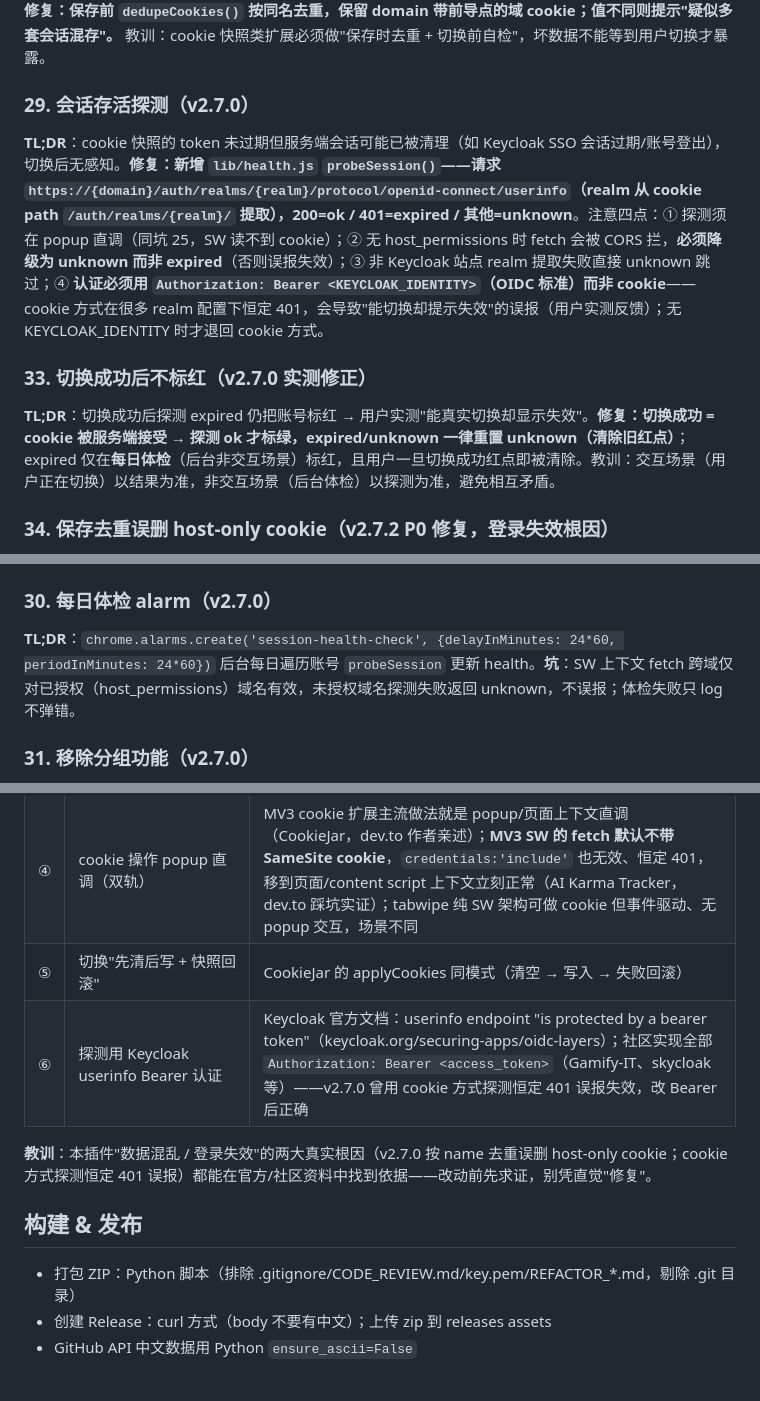
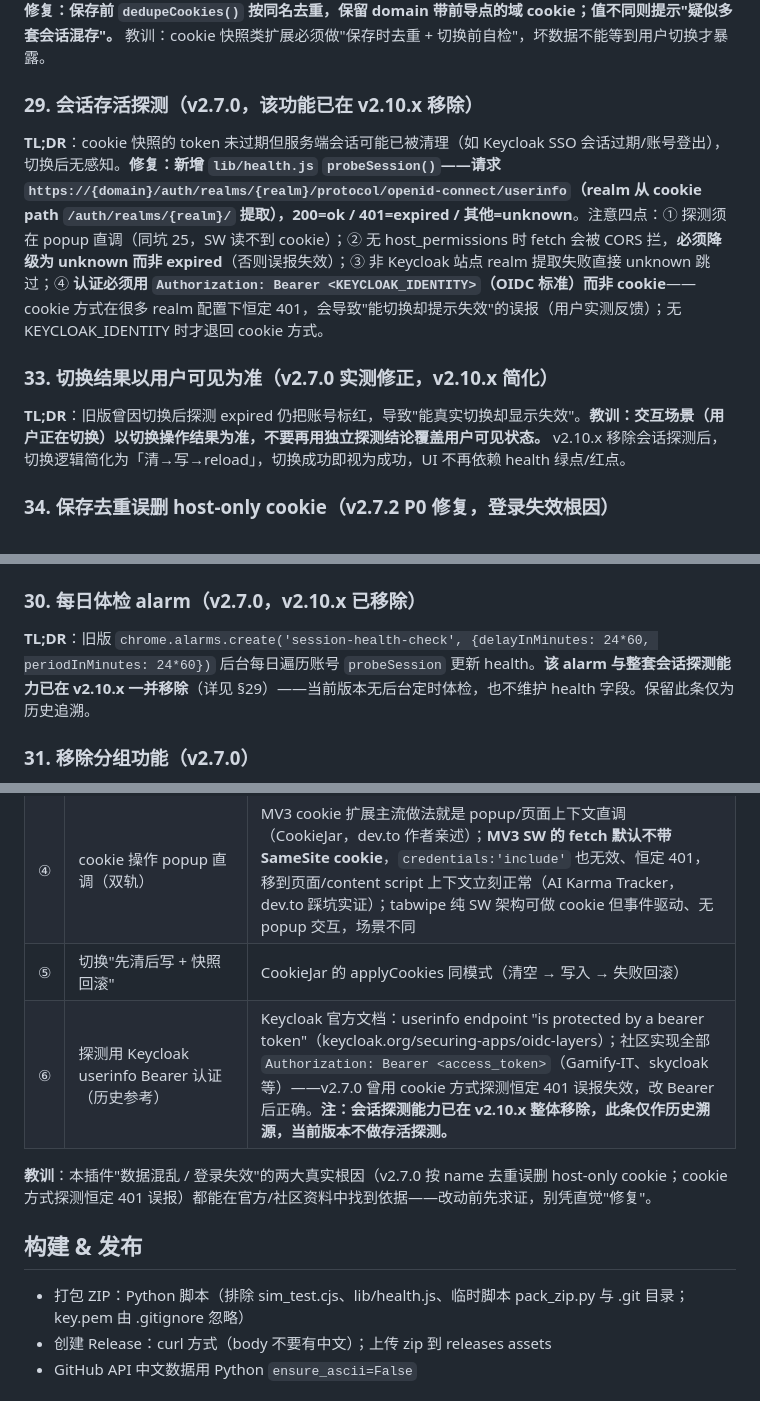
Before and after one commit to Simiely/edge-multi-account-cookie, a Markdown page: DEVELOPMENT.md, 3 parts joined by grey strips. GitHub-like rendering.

Commit message:
v2.11.0: 修复同步按钮文案与 PIN 锁阈值，抽取共享切换核心，移除会话探测并清理死代码，同步文档

```diff
--- a/DEVELOPMENT.md
+++ b/DEVELOPMENT.md
@@ -156,13 +155,13 @@ edge-multi-account-cookie/
 
 **TL;DR**：`getCookies` 合并主域/父域/带点/不带点查询后，同名 cookie 可能多条（如 `.www.codebuddy.cn` 与 `www.codebuddy.cn` 各一套 KEYCLOAK_SESSION/AUTH_SESSION_ID/KEYCLOAK_IDENTITY，值不同）。保存时全量入库 → 切换时两套会话交叉写入 → Keycloak 校验失败 → "登录不了"（且无任何预警）。**修复：保存前 `dedupeCookies()` 按同名去重，保留 domain 带前导点的域 cookie；值不同则提示"疑似多套会话混存"。** 教训：cookie 快照类扩展必须做"保存时去重 + 切换前自检"，坏数据不能等到用户切换才暴露。
 
-### 29. 会话存活探测（v2.7.0）
+### 29. 会话存活探测（v2.7.0，该功能已在 v2.10.x 移除）
 
 **TL;DR**：cookie 快照的 token 未过期但服务端会话可能已被清理（如 Keycloak SSO 会话过期/账号登出），切换后无感知。**修复：新增 `lib/health.js` `probeSession()`——请求 `https://{domain}/auth/realms/{realm}/protocol/openid-connect/userinfo`（realm 从 cookie path `/auth/realms/{realm}/` 提取），200=ok / 401=expired / 其他=unknown**。注意四点：① 探测须在 popup 直调（同坑 25，SW 读不到 cookie）；② 无 host_permissions 时 fetch 会被 CORS 拦，**必须降级为 unknown 而非 expired**（否则误报失效）；③ 非 Keycloak 站点 realm 提取失败直接 unknown 跳过；④ **认证必须用 `Authorization: Bearer <KEYCLOAK_IDENTITY>`（OIDC 标准）而非 cookie**——cookie 方式在很多 realm 配置下恒定 401，会导致"能切换却提示失效"的误报（用户实测反馈）；无 KEYCLOAK_IDENTITY 时才退回 cookie 方式。
 
-### 33. 切换成功后不标红（v2.7.0 实测修正）
+### 33. 切换结果以用户可见为准（v2.7.0 实测修正，v2.10.x 简化）
 
-**TL;DR**：切换成功后探测 expired 仍把账号标红 → 用户实测"能真实切换却显示失效"。**修复：切换成功 = cookie 被服务端接受 → 探测 ok 才标绿，expired/unknown 一律重置 unknown（清除旧红点）**；expired 仅在**每日体检**（后台非交互场景）标红，且用户一旦切换成功红点即被清除。教训：交互场景（用户正在切换）以结果为准，非交互场景（后台体检）以探测为准，避免相互矛盾。
+**TL;DR**：旧版曾因切换后探测 expired 仍把账号标红，导致"能真实切换却显示失效"。**教训：交互场景（用户正在切换）以切换操作结果为准，不要再用独立探测结论覆盖用户可见状态。** v2.10.x 移除会话探测后，切换逻辑简化为「清→写→reload」，切换成功即视为成功，UI 不再依赖 health 绿点/红点。
 
 ### 34. 保存去重误删 host-only cookie（v2.7.2 P0 修复，登录失效根因）
 
@@ -176,9 +175,9 @@ edge-multi-account-cookie/
 
 **TL;DR**：旧 `webdavPull` 按文件名排序取最后一份（文件名 = push 时刻）。但**文件名可被拷贝/手动上传/同步客户端改名**——目录里可能混入"文件名新、数据旧"的备份（如手动传的 7/4 旧文件叫今天的名字），按文件名会选错。**修复：逐个下载所有备份，优先按文件内 `__meta.exportedAt`（v2.7.3 起的导出时间标记，明文在加密内容内，需 `parseBackup` 解密读取）判定新旧；旧格式无 meta 或解密失败回退 `parseBackupStamp`（文件名 UTC 时间戳，`Date.UTC` 解析与 `Date.now()` 同基准可比）；损坏文件跳过、认证失败（401/403）整体终止**。**坑**：① meta 在加密内容内，选文件就必须解密——把"选文件"逻辑放 `webdavPull(config)`（config 含 pass 仅内存），`parseBackup` 依赖 backup.js 需在其后加载（importScripts 顺序已满足）；② 文件名时间戳用 `toISOString()`（UTC），`__meta.exportedAt` 用 `Date.now()`（UTC 毫秒），两者同基准可直接比较，勿混入本地时区。
 
-### 30. 每日体检 alarm（v2.7.0）
+### 30. 每日体检 alarm（v2.7.0，v2.10.x 已移除）
 
-**TL;DR**：`chrome.alarms.create('session-health-check', {delayInMinutes: 24*60, periodInMinutes: 24*60})` 后台每日遍历账号 `probeSession` 更新 health。**坑**：SW 上下文 fetch 跨域仅对已授权（host_permissions）域名有效，未授权域名探测失败返回 unknown，不误报；体检失败只 log 不弹错。
+**TL;DR**：旧版 `chrome.alarms.create('session-health-check', {delayInMinutes: 24*60, periodInMinutes: 24*60})` 后台每日遍历账号 `probeSession` 更新 health。**该 alarm 与整套会话探测能力已在 v2.10.x 一并移除**（详见 §29）——当前版本无后台定时体检，也不维护 health 字段。保留此条仅为历史追溯。
 
 ### 31. 移除分组功能（v2.7.0）
 
@@ -199,13 +198,13 @@ edge-multi-account-cookie/
 | ③ | 域 cookie 与 host-only cookie 并存 | `domain=.a.com` 与 `domain=a.com` 是两个独立 cookie 条目（RFC 6265 host-only vs domain cookie；Chrome cookies API 文档）——v2.7.2 移除按 name 去重即因此 |
 | ④ | cookie 操作 popup 直调（双轨） | MV3 cookie 扩展主流做法就是 popup/页面上下文直调（CookieJar，dev.to 作者亲述）；**MV3 SW 的 fetch 默认不带 SameSite cookie**，`credentials:'include'` 也无效、恒定 401，移到页面/content script 上下文立刻正常（AI Karma Tracker，dev.to 踩坑实证）；tabwipe 纯 SW 架构可做 cookie 但事件驱动、无 popup 交互，场景不同 |
 | ⑤ | 切换"先清后写 + 快照回滚" | CookieJar 的 applyCookies 同模式（清空 → 写入 → 失败回滚） |
-| ⑥ | 探测用 Keycloak userinfo Bearer 认证 | Keycloak 官方文档：userinfo endpoint "is protected by a bearer token"（keycloak.org/securing-apps/oidc-layers）；社区实现全部 `Authorization: Bearer <access_token>`（Gamify-IT、skycloak 等）——v2.7.0 曾用 cookie 方式探测恒定 401 误报失效，改 Bearer 后正确 |
+| ⑥ | 探测用 Keycloak userinfo Bearer 认证（历史参考） | Keycloak 官方文档：userinfo endpoint "is protected by a bearer token"（keycloak.org/securing-apps/oidc-layers）；社区实现全部 `Authorization: Bearer <access_token>`（Gamify-IT、skycloak 等）——v2.7.0 曾用 cookie 方式探测恒定 401 误报失效，改 Bearer 后正确。**注：会话探测能力已在 v2.10.x 整体移除，此条仅作历史溯源，当前版本不做存活探测。** |
 
 **教训**：本插件"数据混乱 / 登录失效"的两大真实根因（v2.7.0 按 name 去重误删 host-only cookie；cookie 方式探测恒定 401 误报）都能在官方/社区资料中找到依据——改动前先求证，别凭直觉"修复"。
 
 ## 构建 & 发布
 
-- 打包 ZIP：Python 脚本（排除 .gitignore/CODE_REVIEW.md/key.pem/REFACTOR_*.md，剔除 .git 目录）
+- 打包 ZIP：Python 脚本（排除 sim_test.cjs、lib/health.js、临时脚本 pack_zip.py 与 .git 目录；key.pem 由 .gitignore 忽略）
 - 创建 Release：curl 方式（body 不要有中文）；上传 zip 到 releases assets
 - GitHub API 中文数据用 Python `ensure_ascii=False`
 
```
Also changed, not shown: other parts of DEVELOPMENT.md (+3 -4 lines).
